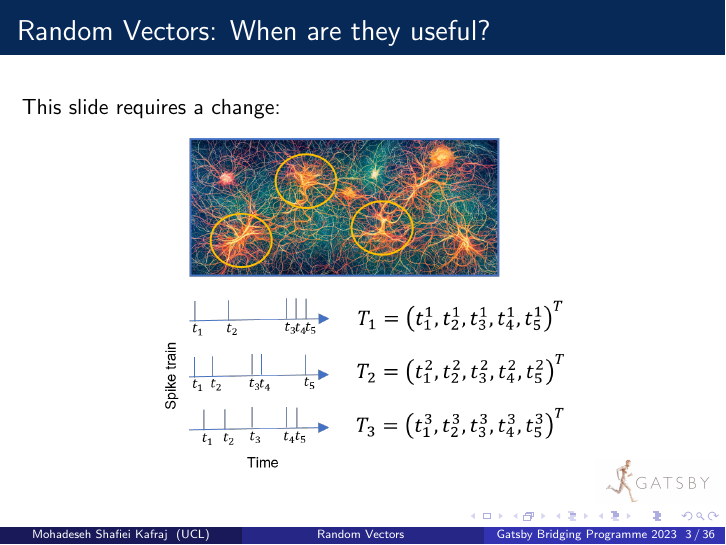
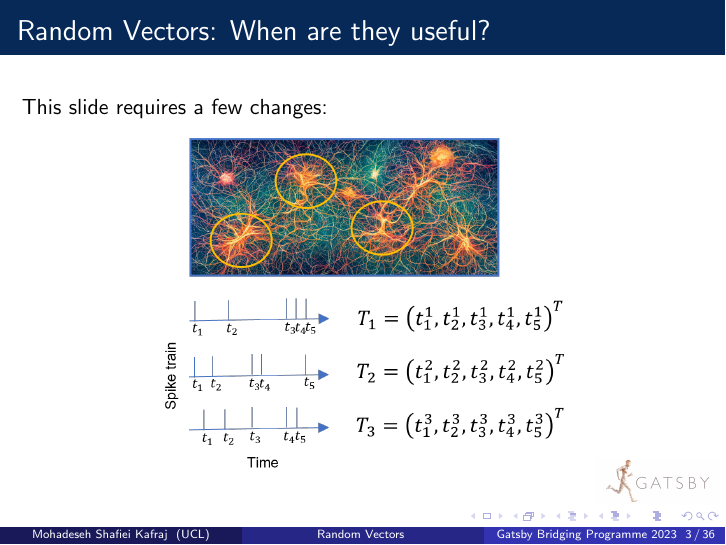
Before and after one commit to joacorapela/gcnuBridging2023, LaTeX slides (probability/lectures/6_vectorsOfRandomVariables/randomVectors/main.tex): page 3 of 36. Compiled offline with pdfLaTeX.

Commit message:
Added a dummy change

```diff
--- a/probability/lectures/6_vectorsOfRandomVariables/randomVectors/main.tex
+++ b/probability/lectures/6_vectorsOfRandomVariables/randomVectors/main.tex
@@ -46,7 +46,7 @@
 %1
 \section{PDF and CDF}
 \begin{frame}
-This slide requires a change:
+This slide requires a few changes:
 \frametitle{Random Vectors: When are they useful?}
 \center \includegraphics[height=6cm]{Random_Vector_Example.png}
 \end{frame}
```
